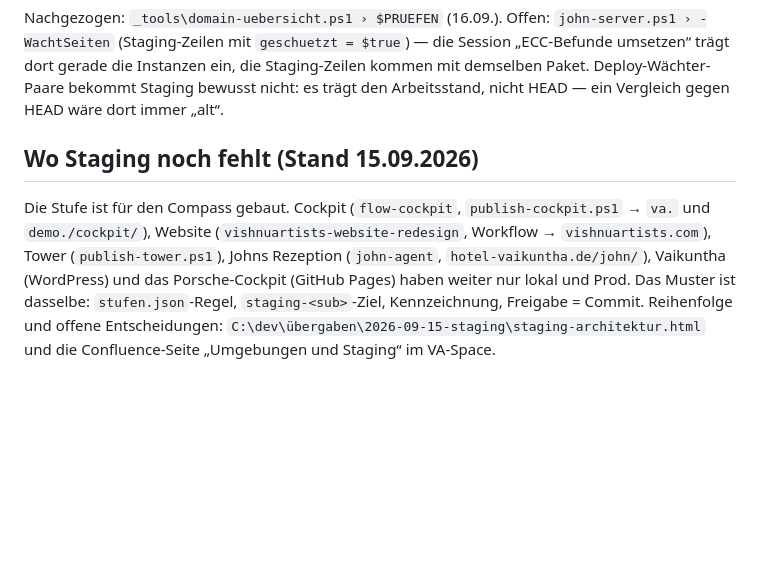
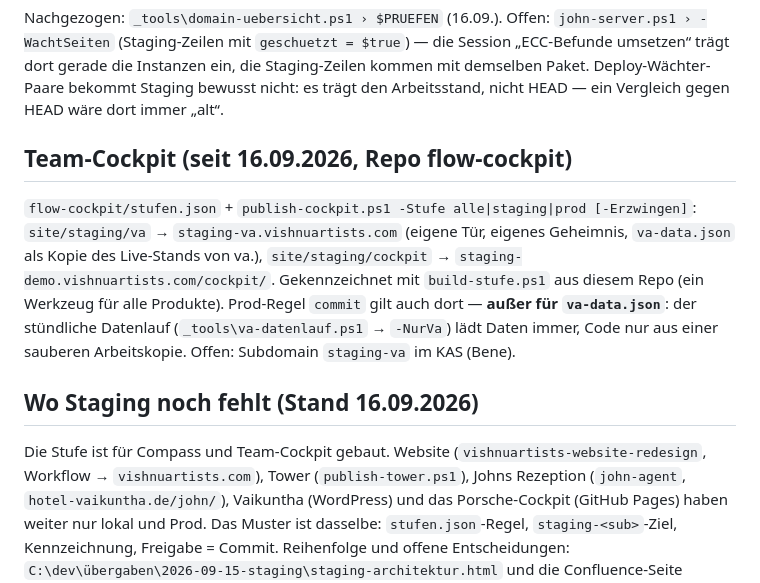
Before and after one commit to benediktirsch-rgb/flow-compass, a Markdown page: docs/umgebungen.md, the part around the change. GitHub-like rendering; blank space fills up the shorter version.

Commit message:
Umgebungen: Team-Cockpit-Staging beschrieben (staging-va, Daten immer, Code nach Freigabe)
Co-Authored-By: Claude Opus 5 <noreply@anthropic.com>

```diff
--- a/docs/umgebungen.md
+++ b/docs/umgebungen.md
@@ -81,10 +81,18 @@ Nachgezogen: `_tools\domain-uebersicht.ps1 › $PRUEFEN` (16.09.). Offen: `john-
 die Staging-Zeilen kommen mit demselben Paket. Deploy-Wächter-Paare bekommt Staging bewusst nicht: es trägt
 den Arbeitsstand, nicht HEAD — ein Vergleich gegen HEAD wäre dort immer „alt“.
 
-## Wo Staging noch fehlt (Stand 15.09.2026)
+## Team-Cockpit (seit 16.09.2026, Repo flow-cockpit)
 
-Die Stufe ist für den Compass gebaut. Cockpit (`flow-cockpit`, `publish-cockpit.ps1` → `va.` und
-`demo./cockpit/`), Website (`vishnuartists-website-redesign`, Workflow → `vishnuartists.com`),
+`flow-cockpit/stufen.json` + `publish-cockpit.ps1 -Stufe alle|staging|prod [-Erzwingen]`:
+`site/staging/va` → `staging-va.vishnuartists.com` (eigene Tür, eigenes Geheimnis, `va-data.json` als Kopie
+des Live-Stands von va.), `site/staging/cockpit` → `staging-demo.vishnuartists.com/cockpit/`. Gekennzeichnet
+mit `build-stufe.ps1` aus diesem Repo (ein Werkzeug für alle Produkte). Prod-Regel `commit` gilt auch dort —
+**außer für `va-data.json`**: der stündliche Datenlauf (`_tools\va-datenlauf.ps1` → `-NurVa`) lädt Daten
+immer, Code nur aus einer sauberen Arbeitskopie. Offen: Subdomain `staging-va` im KAS (Bene).
+
+## Wo Staging noch fehlt (Stand 16.09.2026)
+
+Die Stufe ist für Compass und Team-Cockpit gebaut. Website (`vishnuartists-website-redesign`, Workflow → `vishnuartists.com`),
 Tower (`publish-tower.ps1`), Johns Rezeption (`john-agent`, `hotel-vaikuntha.de/john/`), Vaikuntha
 (WordPress) und das Porsche-Cockpit (GitHub Pages) haben weiter nur lokal und Prod. Das Muster ist
 dasselbe: `stufen.json`-Regel, `staging-<sub>`-Ziel, Kennzeichnung, Freigabe = Commit. Reihenfolge
```
